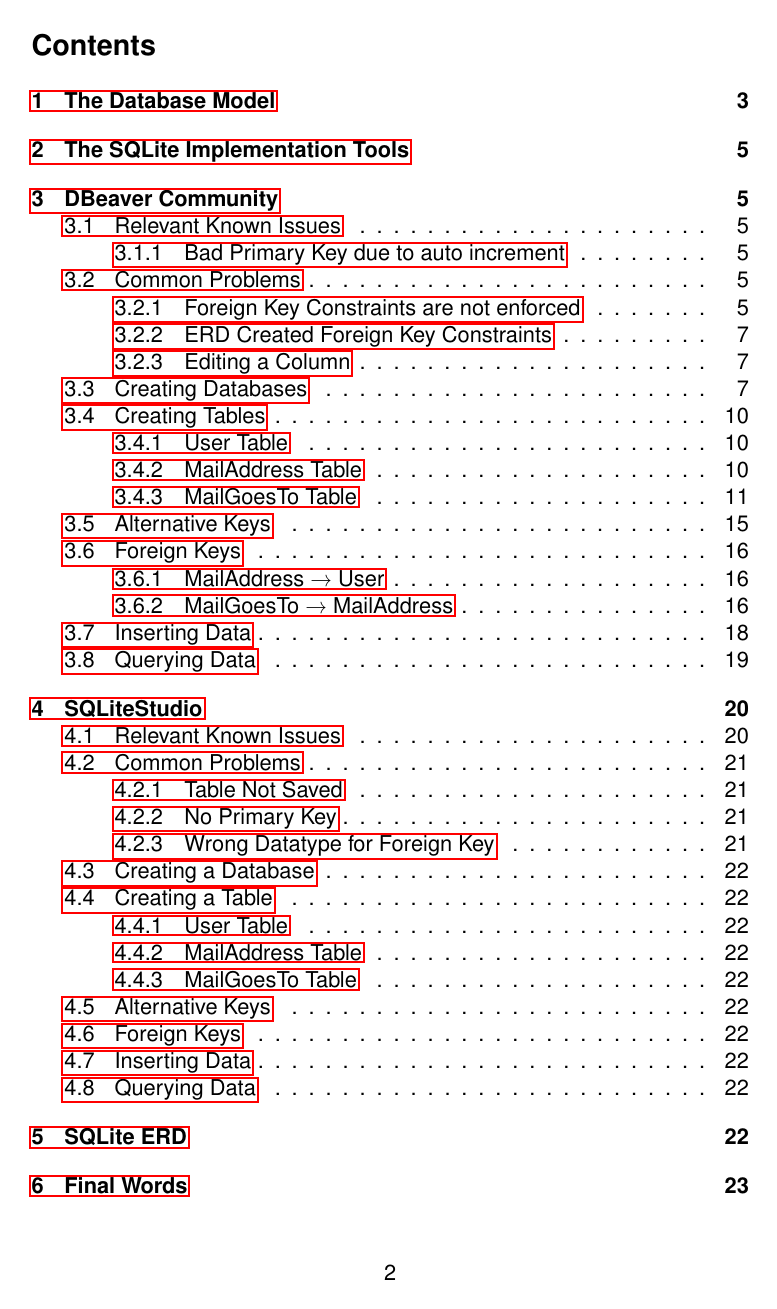
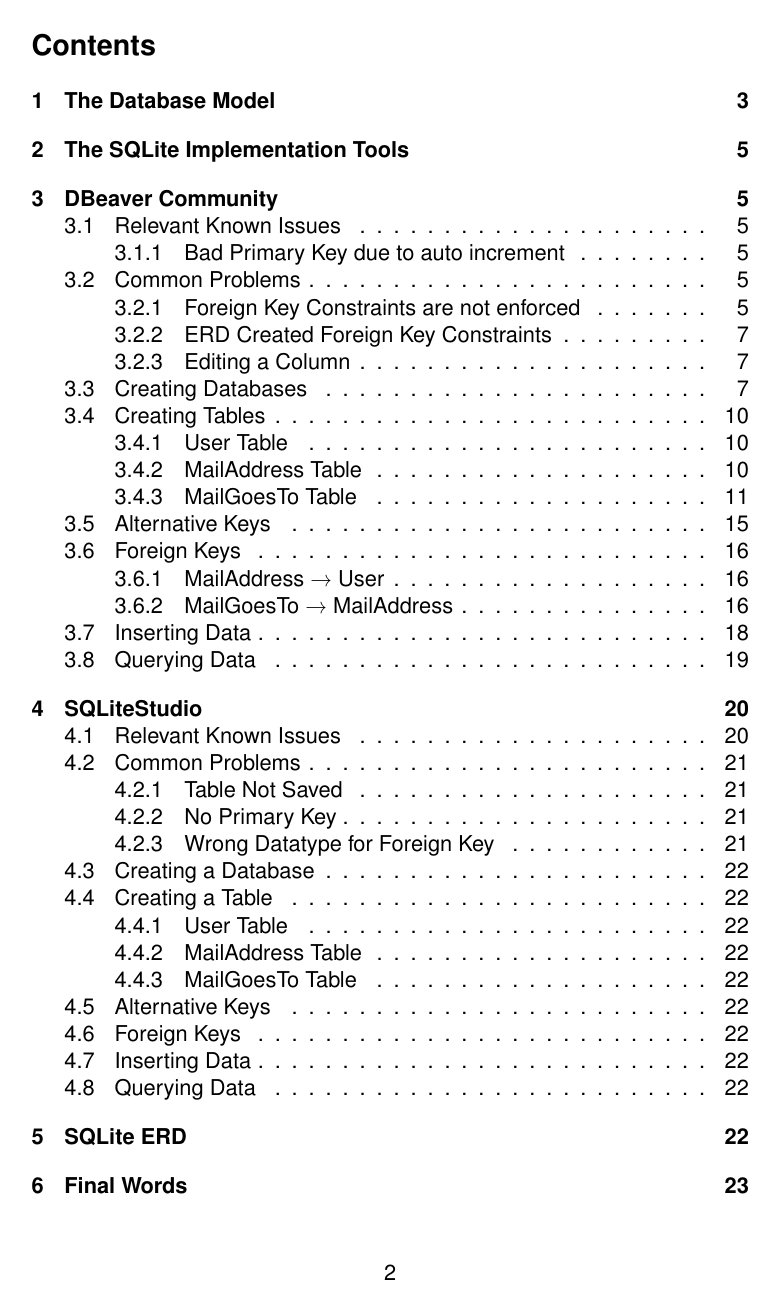
Before and after one commit to Edwinexd/db-sqlite-tools, a LaTeX document (main.tex): page 2 of 24. Compiled offline with pdfLaTeX.

Commit message:
Update hyperref package options to hide link colors

```diff
--- a/main.tex
+++ b/main.tex
@@ -39,7 +39,7 @@
 
 \graphicspath{{images/}}
 
-\usepackage[]{hyperref}
+\usepackage[hidelinks]{hyperref}
 \usepackage{url}
 
 
```
